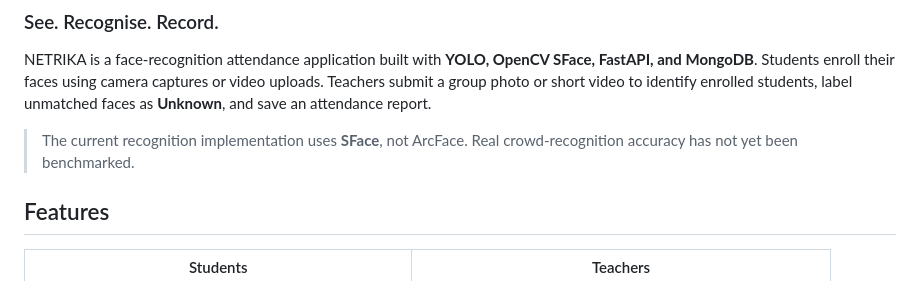
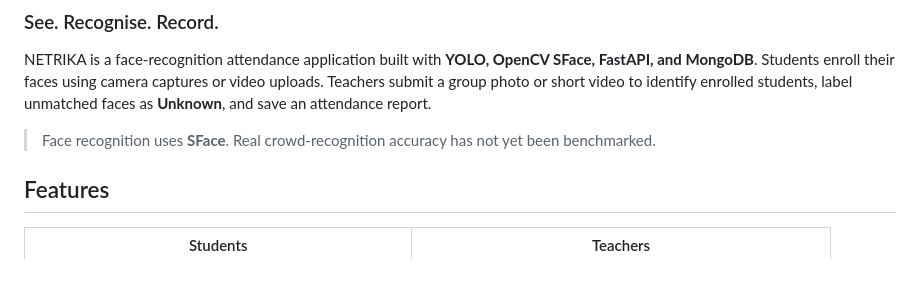
Before and after one commit to PranathiNP/Netrika, a Markdown page: README.md, the part around the change. GitHub-like rendering.

Commit message:
Use SFace consistently in project documentation

```diff
--- a/README.md
+++ b/README.md
@@ -4,7 +4,7 @@
 
 NETRIKA is a face-recognition attendance application built with **YOLO, OpenCV SFace, FastAPI, and MongoDB**. Students enroll their faces using camera captures or video uploads. Teachers submit a group photo or short video to identify enrolled students, label unmatched faces as **Unknown**, and save an attendance report.
 
-> The current recognition implementation uses **SFace**, not ArcFace. Real crowd-recognition accuracy has not yet been benchmarked.
+> Face recognition uses **SFace**. Real crowd-recognition accuracy has not yet been benchmarked.
 
 ## Features
 
```
